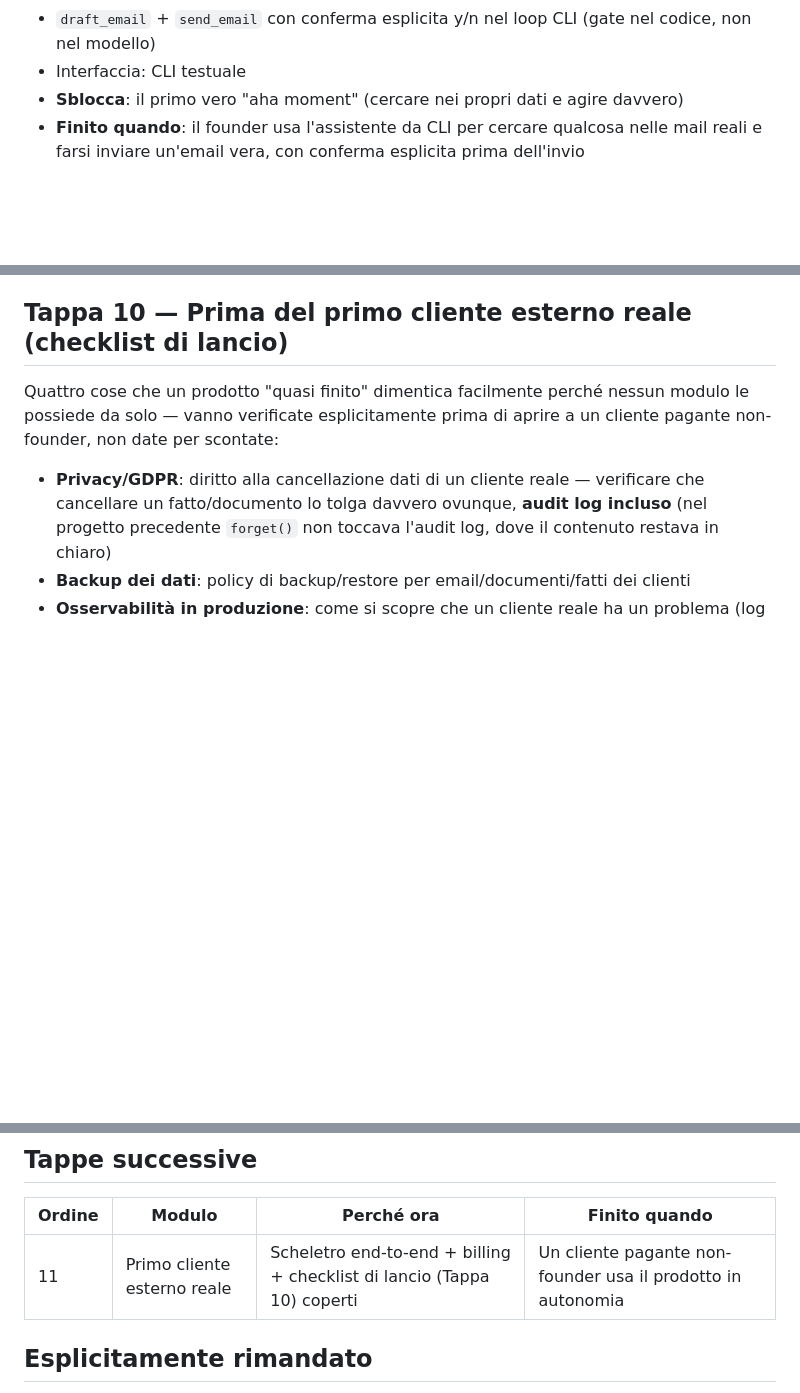
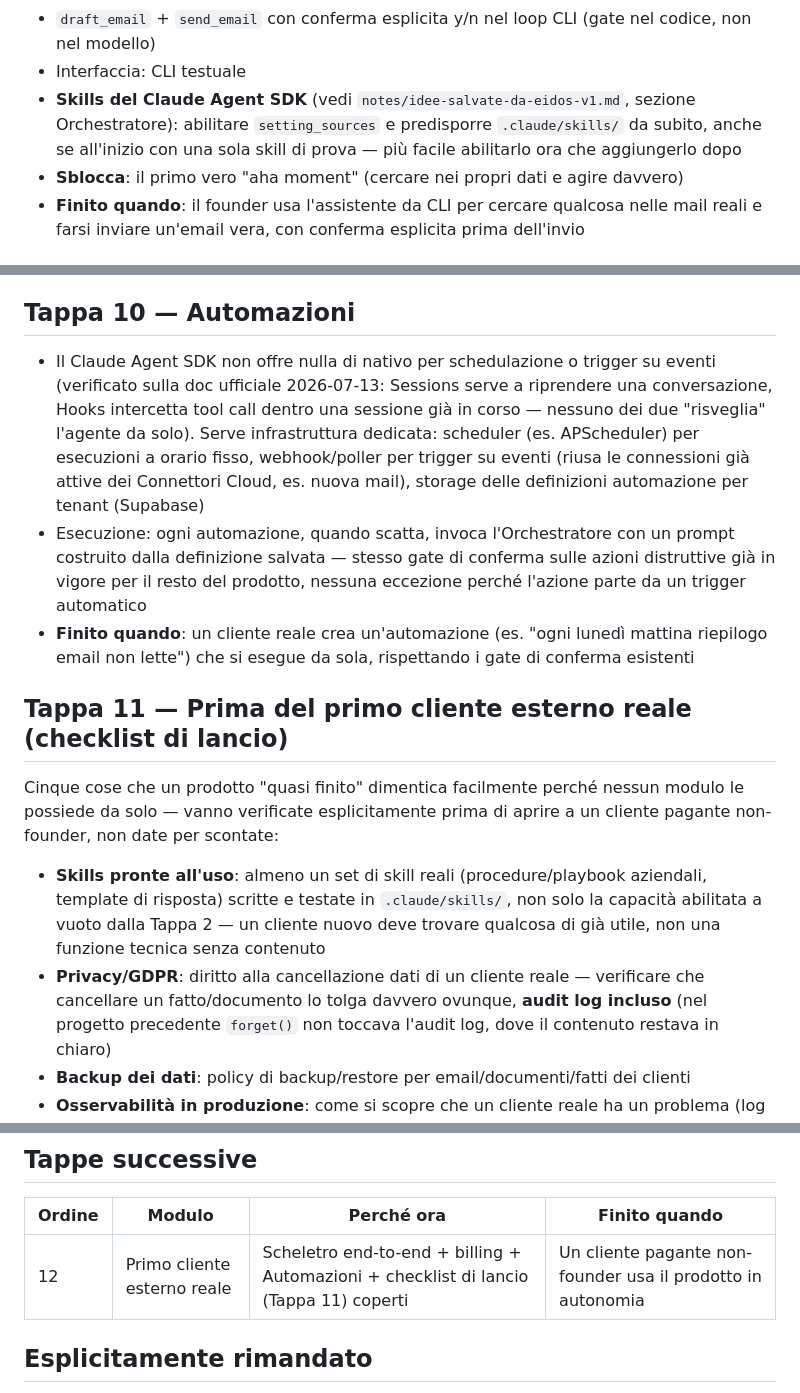
Before and after one commit to ghila1997/eidos2, a Markdown page: ROADMAP.md, 3 parts joined by grey strips. Drawn GitHub-style; blank space fills up the shorter version.

Commit message:
docs(roadmap): aggiungi modulo Automazioni e requisito Skills prima del lancio
Automazioni utente (schedulate/su trigger) non hanno supporto nativo nel
Claude Agent SDK (verificato su doc ufficiale): serve scheduler + webhook/
poller + storage dedicato, ora Tappa 10 in ROADMAP.md e nuovo modulo in
PROJECT.md. Skills del SDK (stesso formato di Claude Code, verificato su
doc ufficiale) aggiunte come requisito esplicito prima del lancio, non solo
nota nell'Orchestratore.

Co-Authored-By: Claude Sonnet 5 <noreply@anthropic.com>

```diff
--- a/ROADMAP.md
+++ b/ROADMAP.md
@@ -30,6 +30,9 @@
 - `draft_email` + `send_email` con conferma esplicita y/n nel loop CLI (gate nel codice, non
   nel modello)
 - Interfaccia: CLI testuale
+- **Skills del Claude Agent SDK** (vedi `notes/idee-salvate-da-eidos-v1.md`, sezione
+  Orchestratore): abilitare `setting_sources` e predisporre `.claude/skills/` da subito, anche
+  se all'inizio con una sola skill di prova — più facile abilitarlo ora che aggiungerlo dopo
 - **Sblocca**: il primo vero "aha moment" (cercare nei propri dati e agire davvero)
 - **Finito quando**: il founder usa l'assistente da CLI per cercare qualcosa nelle mail reali
   e farsi inviare un'email vera, con conferma esplicita prima dell'invio
@@ -91,12 +94,30 @@
 - **Finito quando**: un cliente paga l'abbonamento, lo stato si riflette nell'app, e il prezzo
   scelto è coperto dal costo stimato per tenant
 
-## Tappa 10 — Prima del primo cliente esterno reale (checklist di lancio)
+## Tappa 10 — Automazioni
 
-Quattro cose che un prodotto "quasi finito" dimentica facilmente perché nessun modulo le
+- Il Claude Agent SDK non offre nulla di nativo per schedulazione o trigger su eventi (verificato
+  sulla doc ufficiale 2026-07-13: Sessions serve a riprendere una conversazione, Hooks intercetta
+  tool call dentro una sessione già in corso — nessuno dei due "risveglia" l'agente da solo).
+  Serve infrastruttura dedicata: scheduler (es. APScheduler) per esecuzioni a orario fisso,
+  webhook/poller per trigger su eventi (riusa le connessioni già attive dei Connettori Cloud,
+  es. nuova mail), storage delle definizioni automazione per tenant (Supabase)
+- Esecuzione: ogni automazione, quando scatta, invoca l'Orchestratore con un prompt costruito
+  dalla definizione salvata — stesso gate di conferma sulle azioni distruttive già in vigore
+  per il resto del prodotto, nessuna eccezione perché l'azione parte da un trigger automatico
+- **Finito quando**: un cliente reale crea un'automazione (es. "ogni lunedì mattina riepilogo
+  email non lette") che si esegue da sola, rispettando i gate di conferma esistenti
+
+## Tappa 11 — Prima del primo cliente esterno reale (checklist di lancio)
+
+Cinque cose che un prodotto "quasi finito" dimentica facilmente perché nessun modulo le
 possiede da solo — vanno verificate esplicitamente prima di aprire a un cliente pagante
 non-founder, non date per scontate:
 
+- **Skills pronte all'uso**: almeno un set di skill reali (procedure/playbook aziendali,
+  template di risposta) scritte e testate in `.claude/skills/`, non solo la capacità abilitata
+  a vuoto dalla Tappa 2 — un cliente nuovo deve trovare qualcosa di già utile, non una funzione
+  tecnica senza contenuto
 - **Privacy/GDPR**: diritto alla cancellazione dati di un cliente reale — verificare che
   cancellare un fatto/documento lo tolga davvero ovunque, **audit log incluso** (nel progetto
   precedente `forget()` non toccava l'audit log, dove il contenuto restava in chiaro)
@@ -113,7 +134,7 @@ più "dimenticate silenziosamente"
 
 | Ordine | Modulo | Perché ora | Finito quando |
 |---|---|---|---|
-| 11 | Primo cliente esterno reale | Scheletro end-to-end + billing + checklist di lancio (Tappa 10) coperti | Un cliente pagante non-founder usa il prodotto in autonomia |
+| 12 | Primo cliente esterno reale | Scheletro end-to-end + billing + Automazioni + checklist di lancio (Tappa 11) coperti | Un cliente pagante non-founder usa il prodotto in autonomia |
 
 ## Esplicitamente rimandato
 
```
Also changed, not shown: PROJECT.md (+1 -0 lines), notes/idee-salvate-da-eidos-v1.md (+2 -0 lines).
